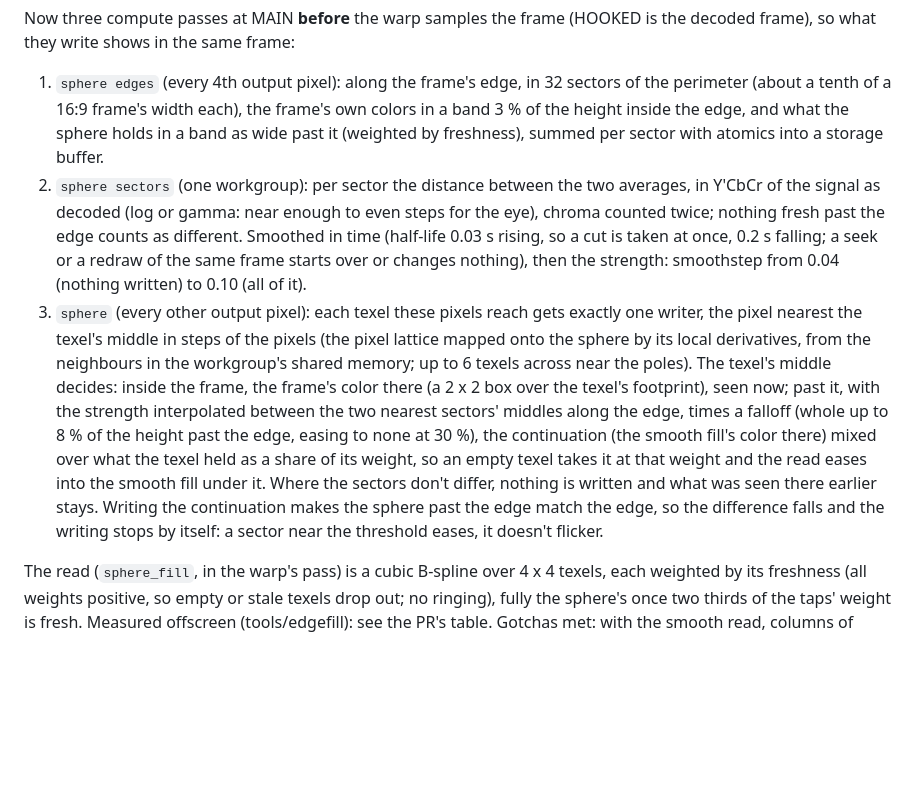
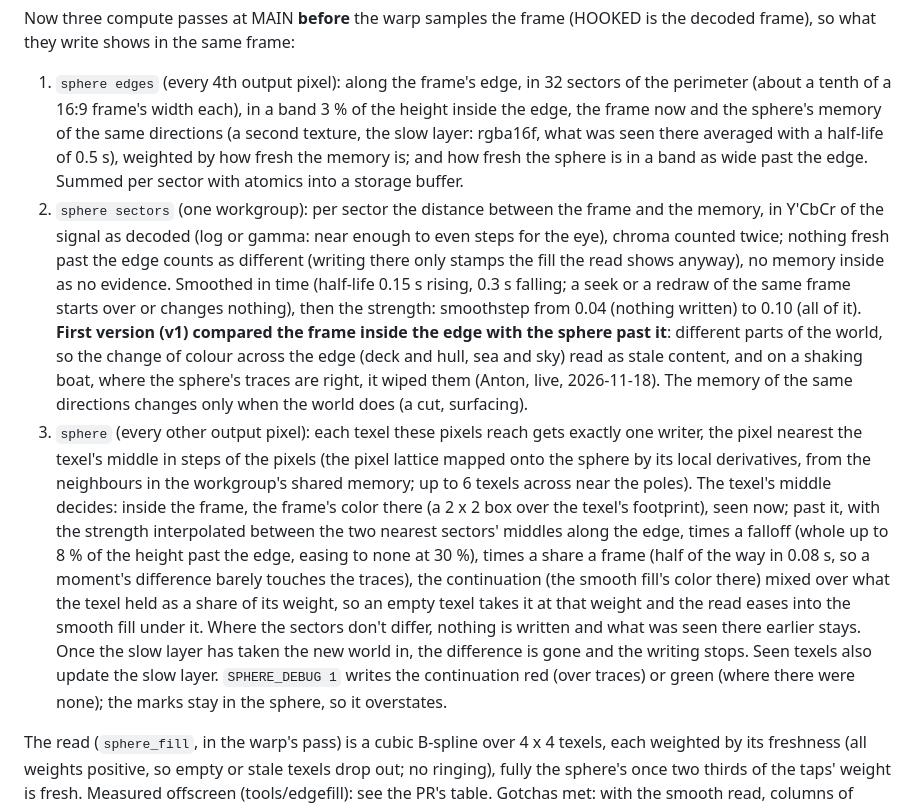
Before and after one commit to anton-belkin/ActionFootagePlayer, a Markdown page: docs/gpu-render.md, the part around the change. Rendered like a GitHub page; blank space fills up the shorter version.

Commit message:
Sphere: judge staleness by its memory of the same directions, not by the colors across the frame's edge
Anton, live: the first version wiped good traces on a shaking boat. It compared the frame inside the edge with the
sphere past it, two different parts of the world, so the change of color across the edge (deck and hull, sea and sky)
read as stale content.

- A slow layer (GYROFLOW_SPHERE_SLOW, rgba16f): what was seen in each direction, averaged with a half-life of 0.5 s,
  updated by the seen writes
- Per sector, the frame inside the edge against that memory of the same directions: it changes only when the world
  does (a cut, surfacing). No memory there: no evidence, the traces stay. Nothing past the edge: still written
- Slower to react (half-life 0.15 s up, 0.3 s down) and the continuation taken over as a share per frame (half in
  0.08 s), so a moment's difference barely touches the traces
- SPHERE_DEBUG 1: the continuation written red over traces, green where there were none
- Media: base / v1 / v2 side by side

Co-Authored-By: Claude Opus 5.5 <noreply@anthropic.com>

```diff
--- a/docs/gpu-render.md
+++ b/docs/gpu-render.md
@@ -332,23 +332,31 @@ showed until it aged out, and the sphere was written after the read, a frame lat
 Now three compute passes at MAIN **before** the warp samples the frame (HOOKED is the decoded frame), so what they
 write shows in the same frame:
 1. `sphere edges` (every 4th output pixel): along the frame's edge, in 32 sectors of the perimeter (about a tenth of a
-   16:9 frame's width each), the frame's own colors in a band 3 % of the height inside the edge, and what the sphere
-   holds in a band as wide past it (weighted by freshness), summed per sector with atomics into a storage buffer.
-2. `sphere sectors` (one workgroup): per sector the distance between the two averages, in Y'CbCr of the signal as
-   decoded (log or gamma: near enough to even steps for the eye), chroma counted twice; nothing fresh past the edge
-   counts as different. Smoothed in time (half-life 0.03 s rising, so a cut is taken at once, 0.2 s falling; a seek or
-   a redraw of the same frame starts over or changes nothing), then the strength: smoothstep from 0.04 (nothing
-   written) to 0.10 (all of it).
+   16:9 frame's width each), in a band 3 % of the height inside the edge, the frame now and the sphere's memory of the
+   same directions (a second texture, the slow layer: rgba16f, what was seen there averaged with a half-life of 0.5 s),
+   weighted by how fresh the memory is; and how fresh the sphere is in a band as wide past the edge. Summed per sector
+   with atomics into a storage buffer.
+2. `sphere sectors` (one workgroup): per sector the distance between the frame and the memory, in Y'CbCr of the signal
+   as decoded (log or gamma: near enough to even steps for the eye), chroma counted twice; nothing fresh past the edge
+   counts as different (writing there only stamps the fill the read shows anyway), no memory inside as no evidence.
+   Smoothed in time (half-life 0.15 s rising, 0.3 s falling; a seek or a redraw of the same frame starts over or
+   changes nothing), then the strength: smoothstep from 0.04 (nothing written) to 0.10 (all of it).
+   **First version (v1) compared the frame inside the edge with the sphere past it**: different parts of the world, so
+   the change of colour across the edge (deck and hull, sea and sky) read as stale content, and on a shaking boat, where
+   the sphere's traces are right, it wiped them (Anton, live, 2026-11-18). The memory of the same directions changes
+   only when the world does (a cut, surfacing).
 3. `sphere` (every other output pixel): each texel these pixels reach gets exactly one writer, the pixel nearest the
    texel's middle in steps of the pixels (the pixel lattice mapped onto the sphere by its local derivatives, from the
    neighbours in the workgroup's shared memory; up to 6 texels across near the poles). The texel's middle decides:
    inside the frame, the frame's color there (a 2 x 2 box over the texel's footprint), seen now; past it, with the
    strength interpolated between the two nearest sectors' middles along the edge, times a falloff (whole up to 8 % of
-   the height past the edge, easing to none at 30 %), the continuation (the smooth fill's color there) mixed over what
-   the texel held as a share of its weight, so an empty texel takes it at that weight and the read eases into the
-   smooth fill under it. Where the sectors don't differ, nothing is written and what was seen there earlier stays.
-   Writing the continuation makes the sphere past the edge match the edge, so the difference falls and the writing
-   stops by itself: a sector near the threshold eases, it doesn't flicker.
+   the height past the edge, easing to none at 30 %), times a share a frame (half of the way in 0.08 s, so a moment's
+   difference barely touches the traces), the continuation (the smooth fill's color there) mixed over what the texel
+   held as a share of its weight, so an empty texel takes it at that weight and the read eases into the smooth fill
+   under it. Where the sectors don't differ, nothing is written and what was seen there earlier stays. Once the slow
+   layer has taken the new world in, the difference is gone and the writing stops. Seen texels also update the slow
+   layer. `SPHERE_DEBUG 1` writes the continuation red (over traces) or green (where there were none); the marks stay
+   in the sphere, so it overstates.
 
 The read (`sphere_fill`, in the warp's pass) is a cubic B-spline over 4 x 4 texels, each weighted by its freshness
 (all weights positive, so empty or stale texels drop out; no ringing), fully the sphere's once two thirds of the taps'
```
Also changed, not shown: docs/img/edge-fill-sphere/calm-underwater-zoom.jpg, docs/img/edge-fill-sphere/jump-resurfacing.jpg (deleted), docs/img/edge-fill-sphere/jump-v1-v2.jpg (added), docs/img/edge-fill-sphere/speedboat-pan-zoom.jpg (deleted), docs/img/edge-fill-sphere/speedboat-pan.jpg (deleted), docs/img/edge-fill-sphere/speedboat-v1-v2.jpg (added), 5 other files.
